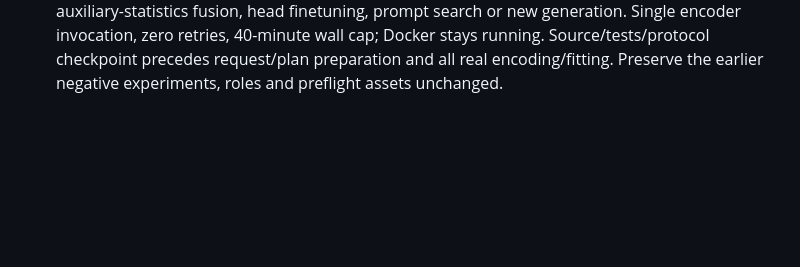
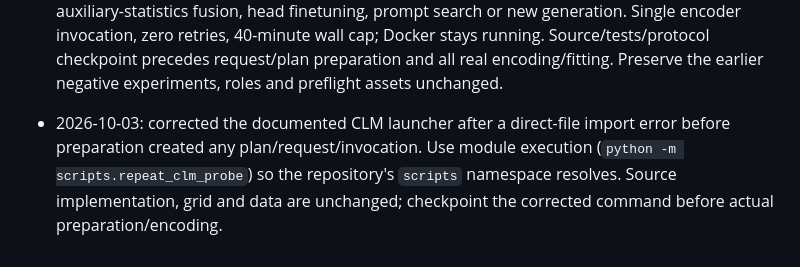
Before and after one commit to HitG010/BTech-Proj, a Markdown page: plan.md, the part around the change. Drawn GitHub-style; blank space fills up the shorter version.

Commit message:
docs: correct cached CLM module launch before preparation

```diff
--- a/plan.md
+++ b/plan.md
@@ -584,3 +584,8 @@ Implementation and verification status will be recorded here as work completes.
   40-minute wall cap; Docker stays running. Source/tests/protocol checkpoint
   precedes request/plan preparation and all real encoding/fitting. Preserve
   the earlier negative experiments, roles and preflight assets unchanged.
+- 2026-10-03: corrected the documented CLM launcher after a direct-file import
+  error before preparation created any plan/request/invocation. Use module
+  execution (`python -m scripts.repeat_clm_probe`) so the repository's `scripts`
+  namespace resolves. Source implementation, grid and data are unchanged;
+  checkpoint the corrected command before actual preparation/encoding.
```
Also changed, not shown: docs/phase-2-clm-probe-protocol.md (+2 -2 lines).
